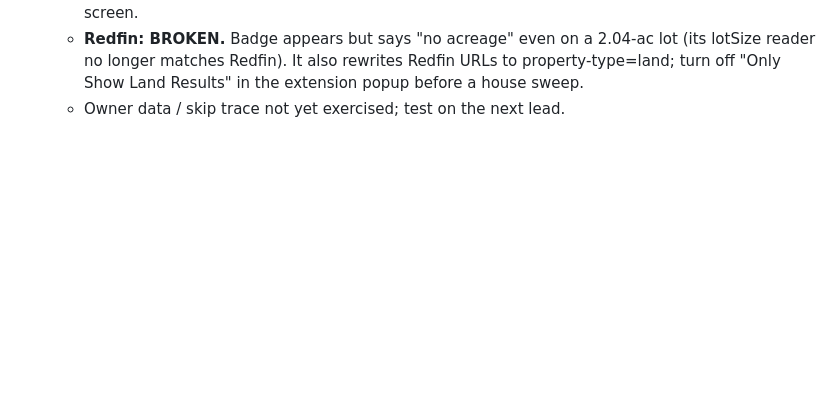
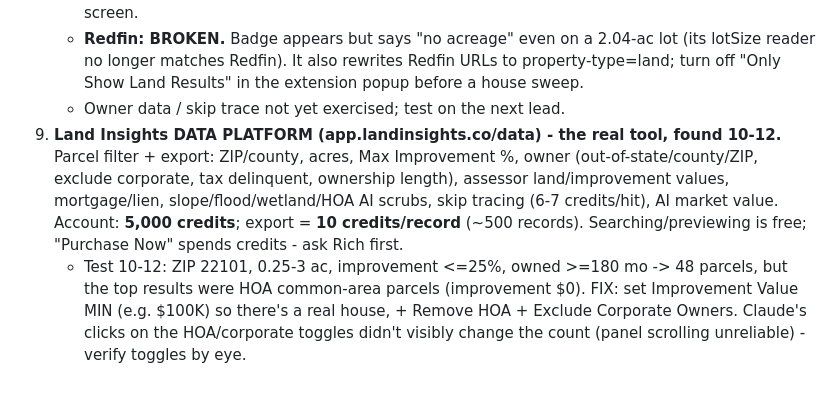
Before and after one commit to RifrafPro/C-Users-Admin-Desktop-Income-Notes, a Markdown page: vault/skills/skill-stale-listing-sweep.md, the part around the change. GitHub-like rendering; blank space fills up the shorter version.

Commit message:
docs: Land Insights data platform mapped - filters, credit costs, first McLean test
Co-Authored-By: Claude Opus 5.5 <noreply@anthropic.com>

```diff
--- a/vault/skills/skill-stale-listing-sweep.md
+++ b/vault/skills/skill-stale-listing-sweep.md
@@ -89,3 +89,12 @@ short sale). One date was wrong ("Oct '26" vs the real Jun 10 '26), so keep step
      matches Redfin). It also rewrites Redfin URLs to property-type=land; turn off "Only Show Land Results" in the
      extension popup before a house sweep.
    - Owner data / skip trace not yet exercised; test on the next lead.
+9. **Land Insights DATA PLATFORM (app.landinsights.co/data) - the real tool, found 10-12.** Parcel filter + export:
+   ZIP/county, acres, Max Improvement %, owner (out-of-state/county/ZIP, exclude corporate, tax delinquent,
+   ownership length), assessor land/improvement values, mortgage/lien, slope/flood/wetland/HOA AI scrubs,
+   skip tracing (6-7 credits/hit), AI market value. Account: **5,000 credits**; export = **10 credits/record**
+   (~500 records). Searching/previewing is free; "Purchase Now" spends credits - ask Rich first.
+   - Test 10-12: ZIP 22101, 0.25-3 ac, improvement <=25%, owned >=180 mo -> 48 parcels, but the top results
+     were HOA common-area parcels (improvement $0). FIX: set Improvement Value MIN (e.g. $100K) so there's
+     a real house, + Remove HOA + Exclude Corporate Owners. Claude's clicks on the HOA/corporate toggles
+     didn't visibly change the count (panel scrolling unreliable) - verify toggles by eye.
```
